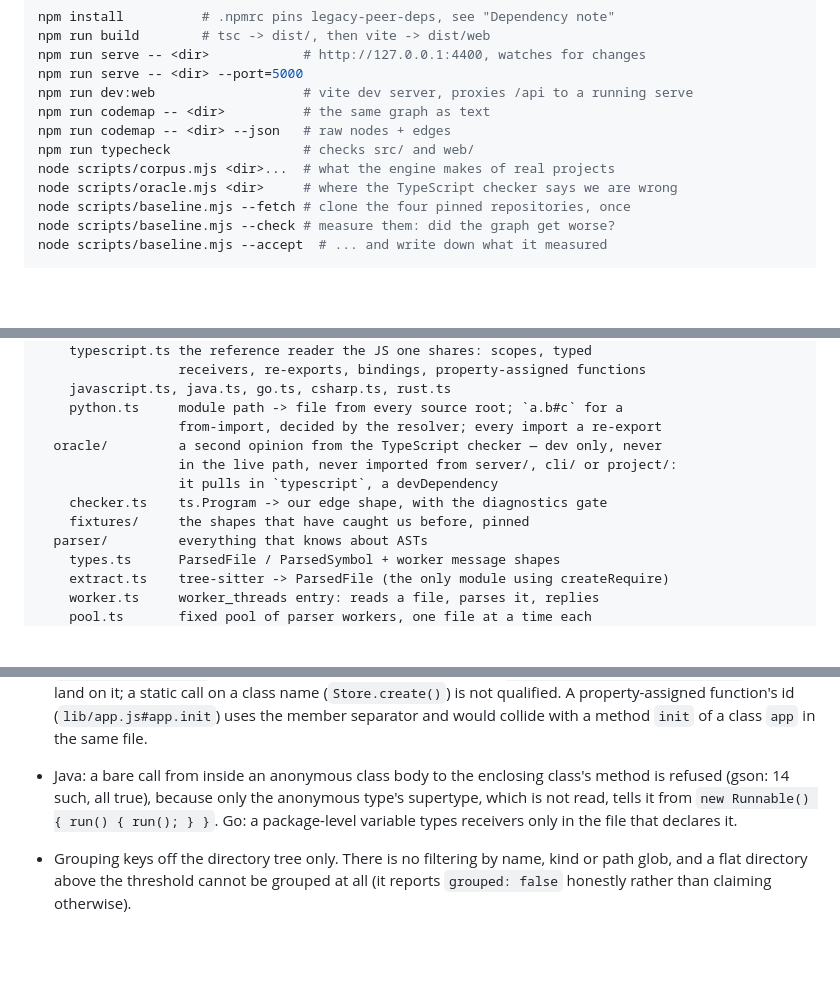
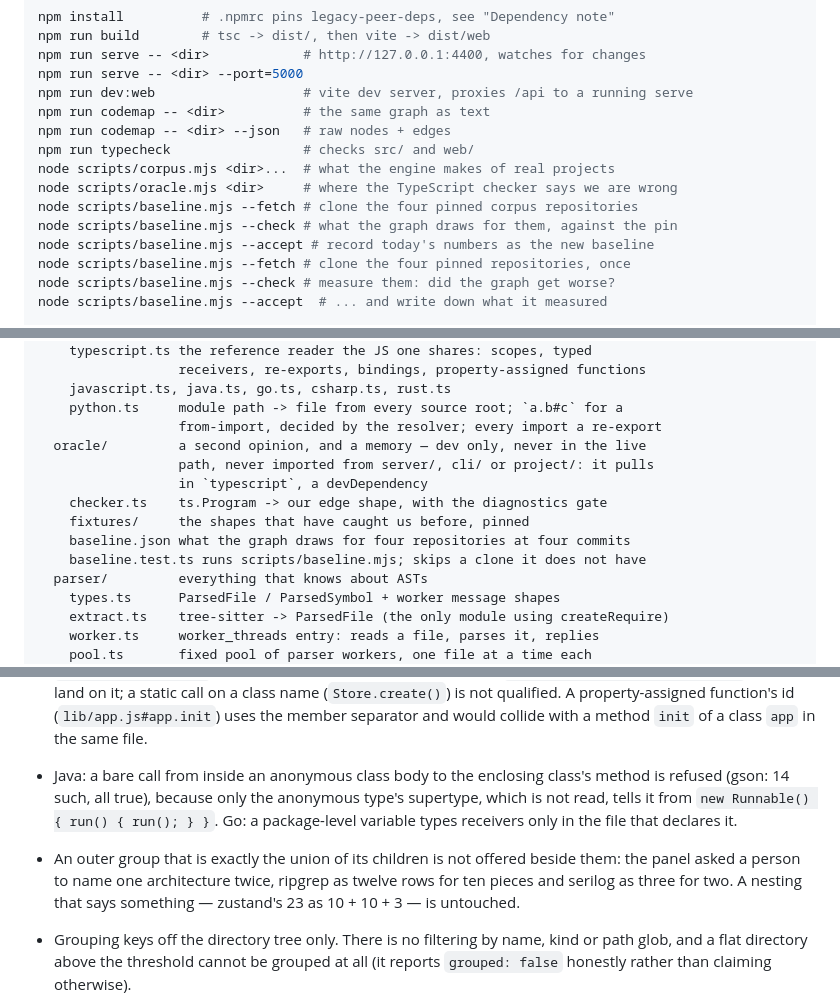
Before and after one commit to ermesjoandreas/praetrace, a Markdown page: CLAUDE.md, 3 parts joined by grey strips. GitHub-like rendering; blank space fills up the shorter version.

```diff
--- a/CLAUDE.md
+++ b/CLAUDE.md
@@ -337,6 +357,9 @@ npm run codemap -- <dir> --json   # raw nodes + edges
 npm run typecheck                 # checks src/ and web/
 node scripts/corpus.mjs <dir>...  # what the engine makes of real projects
 node scripts/oracle.mjs <dir>     # where the TypeScript checker says we are wrong
+node scripts/baseline.mjs --fetch # clone the four pinned corpus repositories
+node scripts/baseline.mjs --check # what the graph draws for them, against the pin
+node scripts/baseline.mjs --accept # record today's numbers as the new baseline
 node scripts/baseline.mjs --fetch # clone the four pinned repositories, once
 node scripts/baseline.mjs --check # measure them: did the graph get worse?
 node scripts/baseline.mjs --accept  # ... and write down what it measured
@@ -375,11 +398,13 @@ src/
     javascript.ts, java.ts, go.ts, csharp.ts, rust.ts
     python.ts     module path -> file from every source root; `a.b#c` for a
                   from-import, decided by the resolver; every import a re-export
-  oracle/         a second opinion from the TypeScript checker — dev only, never
-                  in the live path, never imported from server/, cli/ or project/:
-                  it pulls in `typescript`, a devDependency
+  oracle/         a second opinion, and a memory — dev only, never in the live
+                  path, never imported from server/, cli/ or project/: it pulls
+                  in `typescript`, a devDependency
     checker.ts    ts.Program -> our edge shape, with the diagnostics gate
     fixtures/     the shapes that have caught us before, pinned
+    baseline.json what the graph draws for four repositories at four commits
+    baseline.test.ts runs scripts/baseline.mjs; skips a clone it does not have
   parser/         everything that knows about ASTs
     types.ts      ParsedFile / ParsedSymbol + worker message shapes
     extract.ts    tree-sitter -> ParsedFile (the only module using createRequire)
@@ -1026,6 +1071,10 @@ the graph can be trusted at a glance on a project that is not this one:
   method is refused (gson: 14 such, all true), because only the anonymous type's
   supertype, which is not read, tells it from `new Runnable() { run() { run(); } }`.
   Go: a package-level variable types receivers only in the file that declares it.
+- An outer group that is exactly the union of its children is not offered beside
+  them: the panel asked a person to name one architecture twice, ripgrep as
+  twelve rows for ten pieces and serilog as three for two. A nesting that says
+  something — zustand's 23 as 10 + 10 + 3 — is untouched.
 - Grouping keys off the directory tree only. There is no filtering by name, kind or
   path glob, and a flat directory above the threshold cannot be grouped at all (it
   reports `grouped: false` honestly rather than claiming otherwise).
```
Also changed, not shown: other parts of CLAUDE.md (+40 -0 lines).
